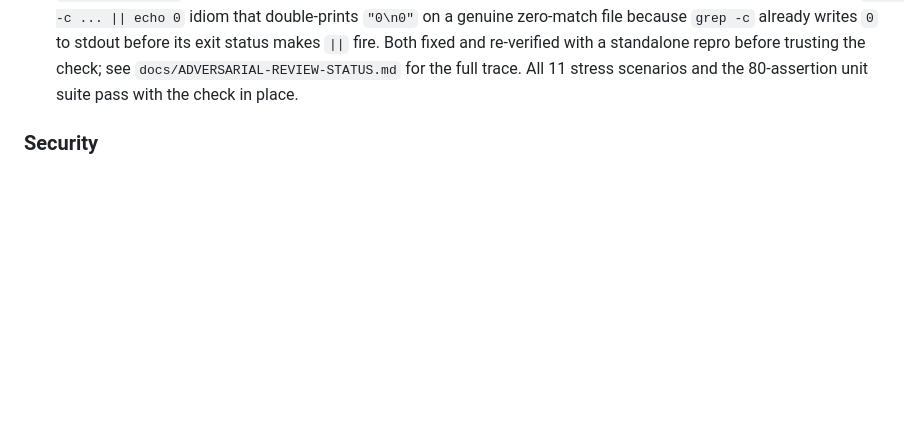
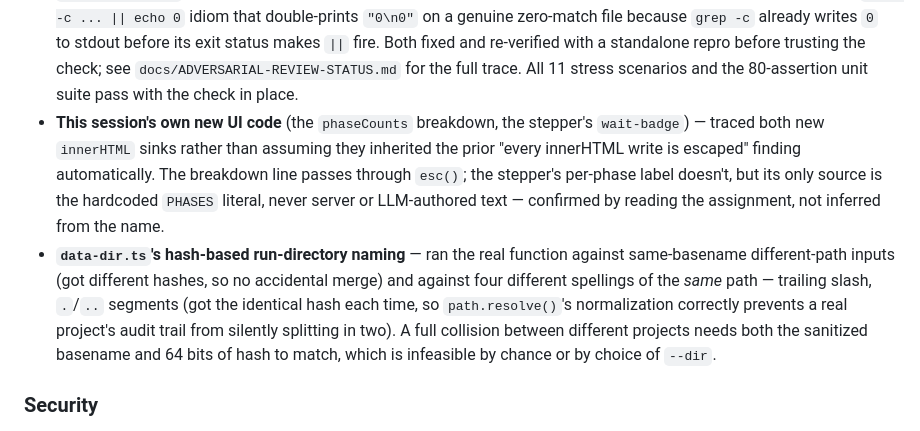
Before and after one commit to noobhacker02/Agentic-dev-alpha, a Markdown page: CHANGELOG.md, the part around the change. Rendered like a GitHub page; blank space fills up the shorter version.

```diff
--- a/CHANGELOG.md
+++ b/CHANGELOG.md
@@ -107,6 +107,17 @@ what's still unreviewed are tracked in `docs/ADVERSARIAL-REVIEW-STATUS.md`, not
   before its exit status makes `||` fire. Both fixed and re-verified with a standalone repro before
   trusting the check; see `docs/ADVERSARIAL-REVIEW-STATUS.md` for the full trace. All 11 stress
   scenarios and the 80-assertion unit suite pass with the check in place.
+- **This session's own new UI code** (the `phaseCounts` breakdown, the stepper's `wait-badge`) —
+  traced both new `innerHTML` sinks rather than assuming they inherited the prior "every innerHTML
+  write is escaped" finding automatically. The breakdown line passes through `esc()`; the stepper's
+  per-phase label doesn't, but its only source is the hardcoded `PHASES` literal, never server or
+  LLM-authored text — confirmed by reading the assignment, not inferred from the name.
+- **`data-dir.ts`'s hash-based run-directory naming** — ran the real function against same-basename
+  different-path inputs (got different hashes, so no accidental merge) and against four different
+  spellings of the *same* path — trailing slash, `.`/`..` segments (got the identical hash each
+  time, so `path.resolve()`'s normalization correctly prevents a real project's audit trail from
+  silently splitting in two). A full collision between different projects needs both the sanitized
+  basename and 64 bits of hash to match, which is infeasible by chance or by choice of `--dir`.
 
 ### Security
 - **A page opened by the browser tools could escape the Stage 1 local-only boundary.** A fresh
```
Also changed, not shown: docs/ADVERSARIAL-REVIEW-STATUS.md (+31 -10 lines).
